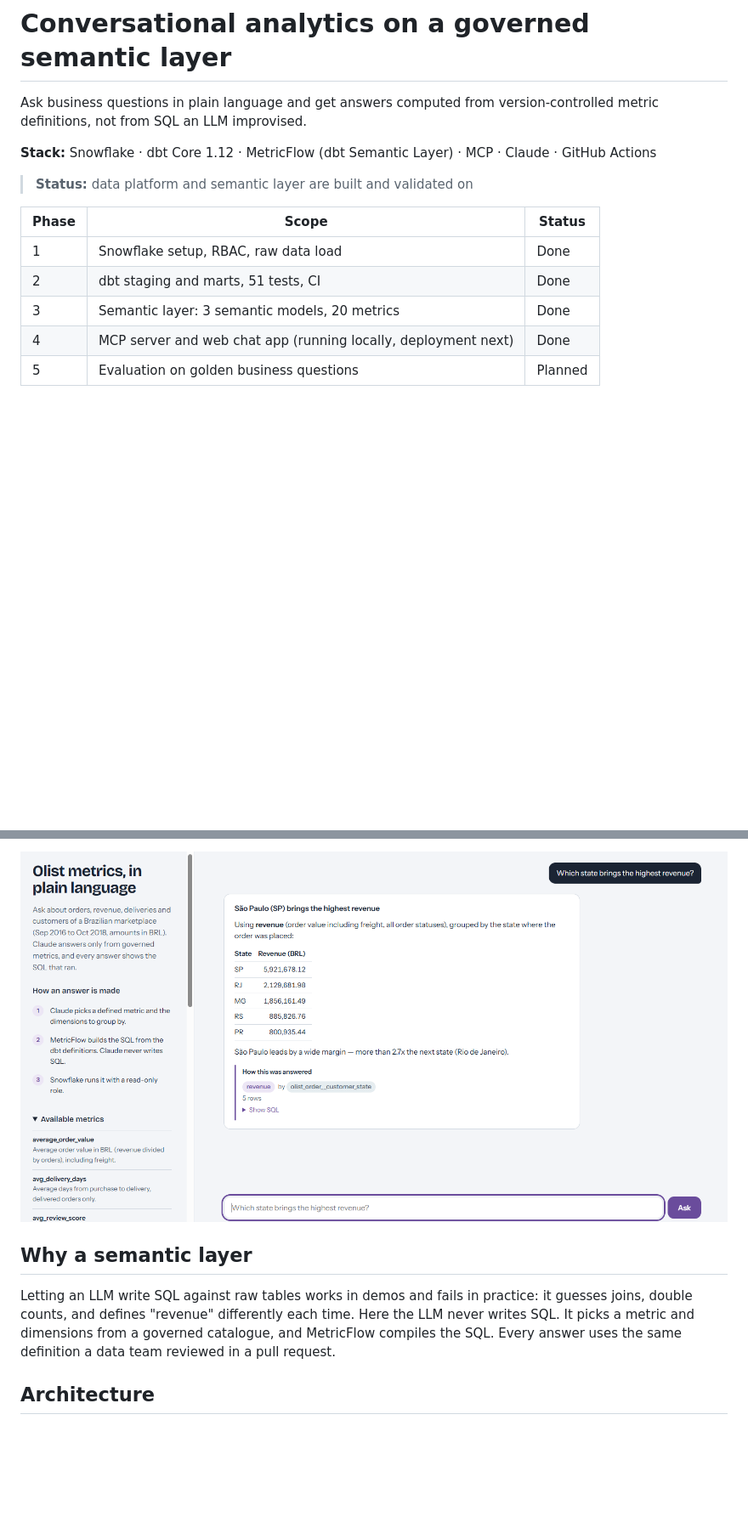
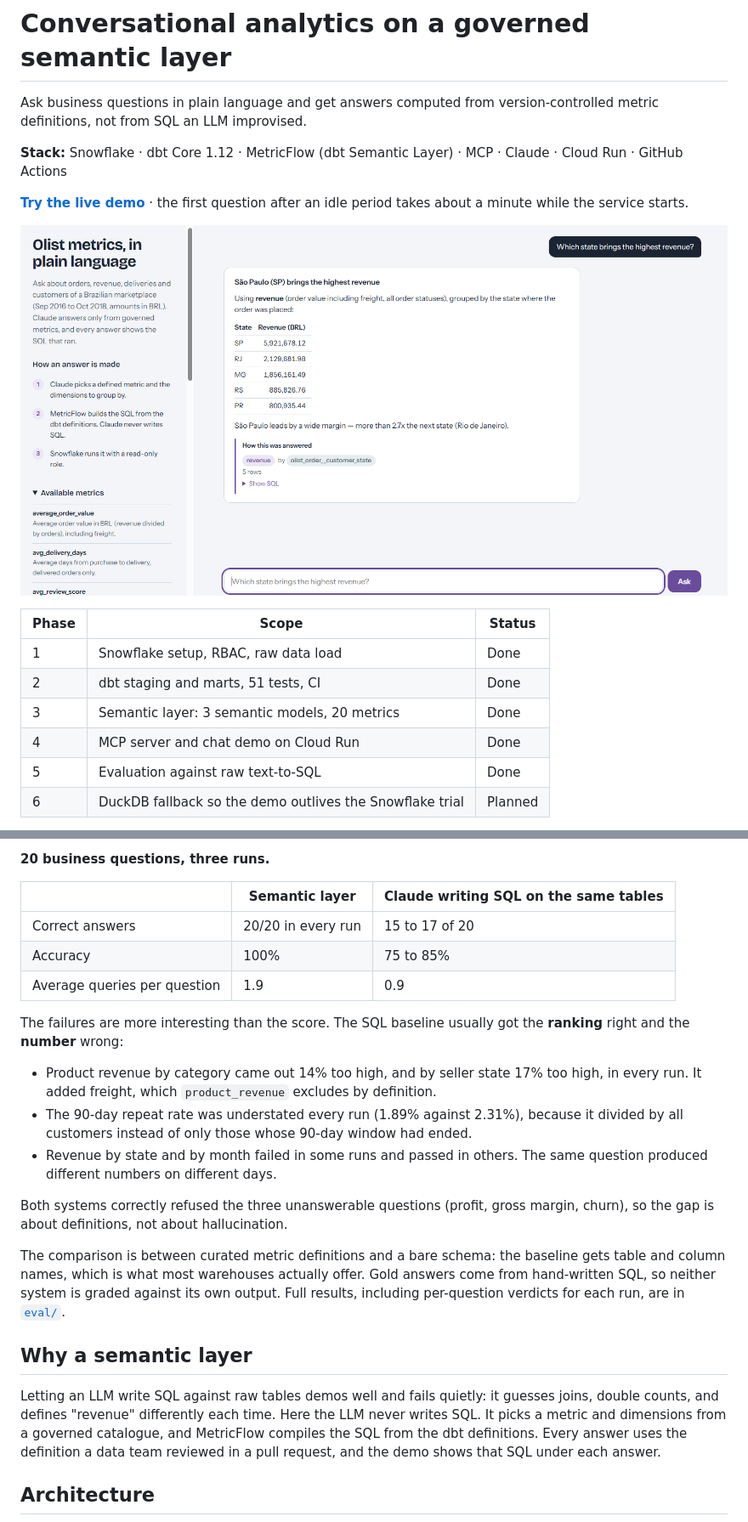
Before and after one commit to AliSalem2/snow_dbt_semantic_llm, a Markdown page: README.md, 2 parts joined by grey strips. Shown at 85% size. Drawn GitHub-style; blank space fills up the shorter version.

```diff
--- a/README.md
+++ b/README.md
@@ -3,16 +3,18 @@
 Ask business questions in plain language and get answers computed from
 version-controlled metric definitions, not from SQL an LLM improvised.
 
-**Stack:** Snowflake · dbt Core 1.12 · MetricFlow (dbt Semantic Layer) · MCP · Claude · GitHub Actions
+**Stack:** Snowflake · dbt Core 1.12 · MetricFlow (dbt Semantic Layer) · MCP · Claude · Cloud Run · GitHub Actions
 
-> **Status:** data platform and semantic layer are built and validated on
+**[Try the live demo](https://olist-metrics-724060547545.europe-west3.run.app)** · the first question after an idle period takes about a minute while the service starts.
 
+![Chat demo: Claude answers from governed metrics and shows the SQL behind each answer](docs/demo.png)
 
 | Phase | Scope | Status |
 |---|---|---|
 | 1 | Snowflake setup, RBAC, raw data load | Done |
 | 2 | dbt staging and marts, 51 tests, CI | Done |
 | 3 | Semantic layer: 3 semantic models, 20 metrics | Done |
-| 4 | MCP server and web chat app (running locally, deployment next) | Done |
-| 5 | Evaluation on golden business questions | Planned |
+| 4 | MCP server and chat demo on Cloud Run | Done |
+| 5 | Evaluation against raw text-to-SQL | Done |
+| 6 | DuckDB fallback so the demo outlives the Snowflake trial | Planned |
 
@@ -20,13 +22,41 @@ version-controlled metric definitions, not from SQL an LLM improvised.
 
-![Chat demo: Claude answers from governed metrics and shows the SQL behind each answer](docs/demo.png)
+**20 business questions, three runs.**
+
+| | Semantic layer | Claude writing SQL on the same tables |
+|---|---|---|
+| Correct answers | 20/20 in every run | 15 to 17 of 20 |
+| Accuracy | 100% | 75 to 85% |
+| Average queries per question | 1.9 | 0.9 |
+
+The failures are more interesting than the score. The SQL baseline usually got
+the **ranking** right and the **number** wrong:
+
+- Product revenue by category came out 14% too high, and by seller state 17% too
+  high, in every run. It added freight, which `product_revenue` excludes by
+  definition.
+- The 90-day repeat rate was understated every run (1.89% against 2.31%),
+  because it divided by all customers instead of only those whose 90-day window
+  had ended.
+- Revenue by state and by month failed in some runs and passed in others. The
+  same question produced different numbers on different days.
+
+Both systems correctly refused the three unanswerable questions (profit, gross
+margin, churn), so the gap is about definitions, not about hallucination.
+
+The comparison is between curated metric definitions and a bare schema: the
+baseline gets table and column names, which is what most warehouses actually
+offer. Gold answers come from hand-written SQL, so neither system is graded
+against its own output. Full results, including per-question verdicts for each
+run, are in [`eval/`](eval/).
 
 ## Why a semantic layer
 
-Letting an LLM write SQL against raw tables works in demos and fails in
-practice: it guesses joins, double counts, and defines "revenue" differently
-each time. Here the LLM never writes SQL. It picks a metric and dimensions
-from a governed catalogue, and MetricFlow compiles the SQL. Every answer
-uses the same definition a data team reviewed in a pull request.
+Letting an LLM write SQL against raw tables demos well and fails quietly: it
+guesses joins, double counts, and defines "revenue" differently each time. Here
+the LLM never writes SQL. It picks a metric and dimensions from a governed
+catalogue, and MetricFlow compiles the SQL from the dbt definitions. Every
+answer uses the definition a data team reviewed in a pull request, and the demo
+shows that SQL under each answer.
 
 ## Architecture
 
```
Also changed, not shown: other parts of README.md (+59 -35 lines).
